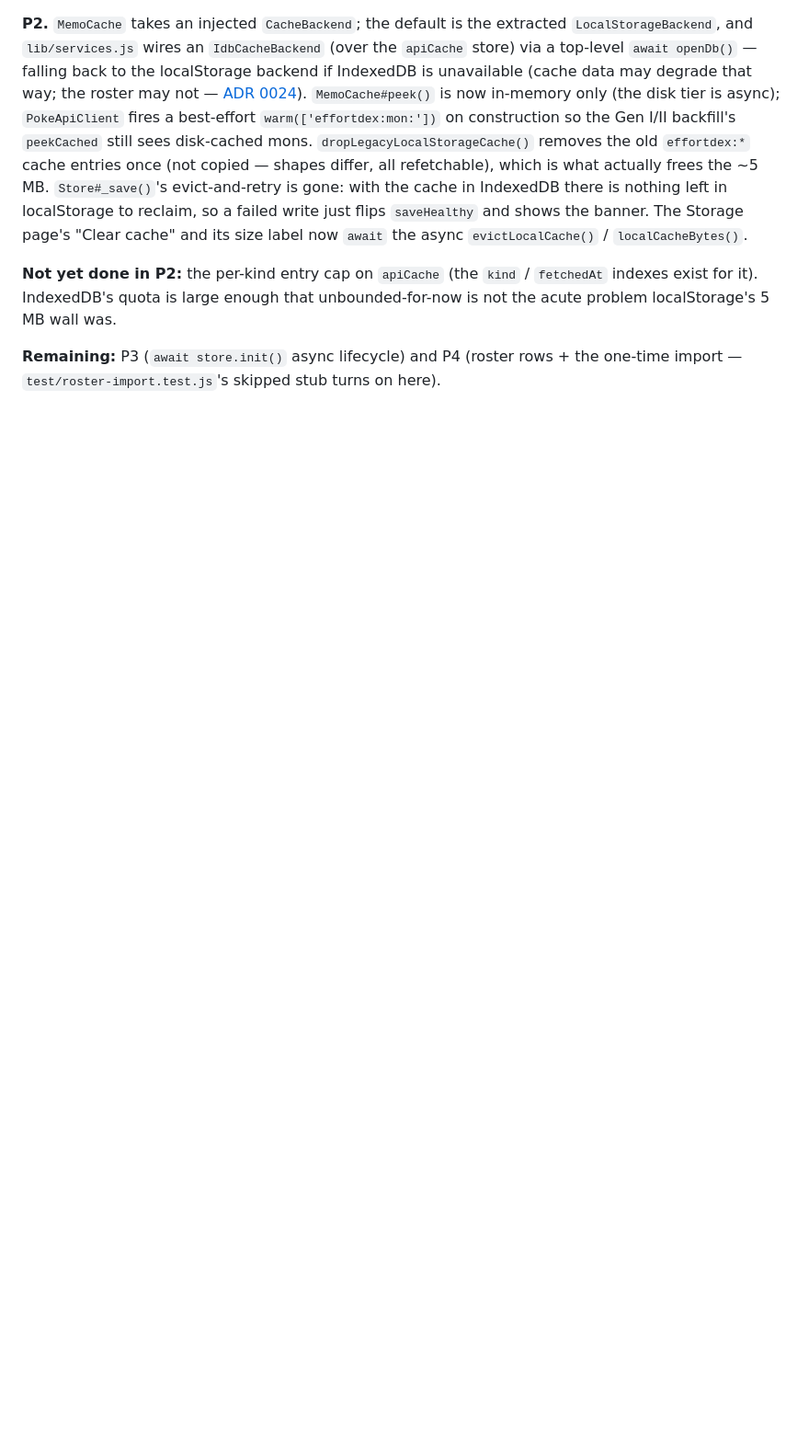
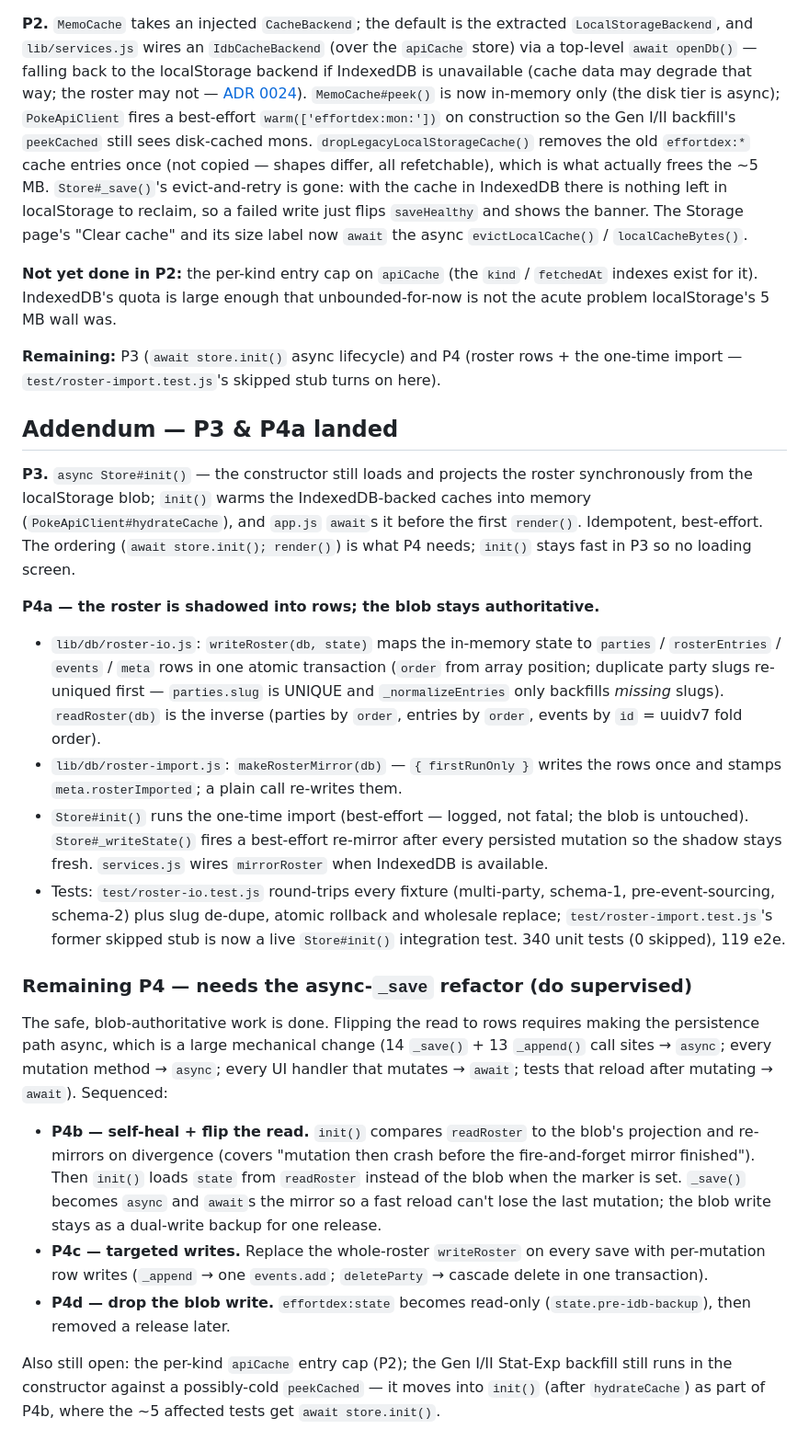
Before and after one commit to Thijs5/effortdex, a Markdown page: docs/adr/0025-persistence-layer-and-indexeddb.md, the part around the change. Shown at 92% size. Rendered like a GitHub page; blank space fills up the shorter version.

Commit message:
P4a: ADR 0025 addendum for P3/P4a + the remaining P4b/c/d plan

```diff
--- a/docs/adr/0025-persistence-layer-and-indexeddb.md
+++ b/docs/adr/0025-persistence-layer-and-indexeddb.md
@@ -378,3 +378,60 @@ enough that unbounded-for-now is not the acute problem localStorage's
 **Remaining:** P3 (`await store.init()` async lifecycle) and P4 (roster
 rows + the one-time import — `test/roster-import.test.js`'s skipped stub
 turns on here).
+
+## Addendum — P3 & P4a landed
+
+**P3.** `async Store#init()` — the constructor still loads and projects
+the roster synchronously from the localStorage blob; `init()` warms the
+IndexedDB-backed caches into memory (`PokeApiClient#hydrateCache`), and
+`app.js` `await`s it before the first `render()`. Idempotent,
+best-effort. The ordering (`await store.init(); render()`) is what P4
+needs; `init()` stays fast in P3 so no loading screen.
+
+**P4a — the roster is shadowed into rows; the blob stays authoritative.**
+- `lib/db/roster-io.js`: `writeRoster(db, state)` maps the in-memory
+  state to `parties` / `rosterEntries` / `events` / `meta` rows in one
+  atomic transaction (`order` from array position; duplicate party
+  slugs re-uniqued first — `parties.slug` is UNIQUE and
+  `_normalizeEntries` only backfills *missing* slugs). `readRoster(db)`
+  is the inverse (parties by `order`, entries by `order`, events by
+  `id` = uuidv7 fold order).
+- `lib/db/roster-import.js`: `makeRosterMirror(db)` — `{ firstRunOnly }`
+  writes the rows once and stamps `meta.rosterImported`; a plain call
+  re-writes them.
+- `Store#init()` runs the one-time import (best-effort — logged, not
+  fatal; the blob is untouched). `Store#_writeState()` fires a
+  best-effort re-mirror after every persisted mutation so the shadow
+  stays fresh. `services.js` wires `mirrorRoster` when IndexedDB is
+  available.
+- Tests: `test/roster-io.test.js` round-trips every fixture
+  (multi-party, schema-1, pre-event-sourcing, schema-2) plus slug
+  de-dupe, atomic rollback and wholesale replace;
+  `test/roster-import.test.js`'s former skipped stub is now a live
+  `Store#init()` integration test. 340 unit tests (0 skipped), 119 e2e.
+
+### Remaining P4 — needs the async-`_save` refactor (do supervised)
+
+The safe, blob-authoritative work is done. Flipping the read to rows
+requires making the persistence path async, which is a large mechanical
+change (14 `_save()` + 13 `_append()` call sites → `async`; every
+mutation method → `async`; every UI handler that mutates → `await`;
+tests that reload after mutating → `await`). Sequenced:
+
+- **P4b — self-heal + flip the read.** `init()` compares `readRoster` to
+  the blob's projection and re-mirrors on divergence (covers "mutation
+  then crash before the fire-and-forget mirror finished"). Then `init()`
+  loads `state` from `readRoster` instead of the blob when the marker is
+  set. `_save()` becomes `async` and `await`s the mirror so a fast
+  reload can't lose the last mutation; the blob write stays as a
+  dual-write backup for one release.
+- **P4c — targeted writes.** Replace the whole-roster `writeRoster` on
+  every save with per-mutation row writes (`_append` → one
+  `events.add`; `deleteParty` → cascade delete in one transaction).
+- **P4d — drop the blob write.** `effortdex:state` becomes read-only
+  (`state.pre-idb-backup`), then removed a release later.
+
+Also still open: the per-kind `apiCache` entry cap (P2); the Gen I/II
+Stat-Exp backfill still runs in the constructor against a possibly-cold
+`peekCached` — it moves into `init()` (after `hydrateCache`) as part of
+P4b, where the ~5 affected tests get `await store.init()`.
```
